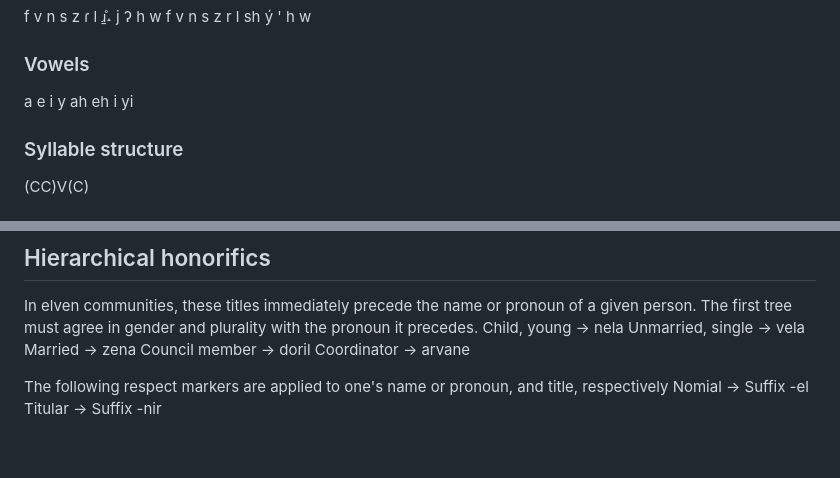
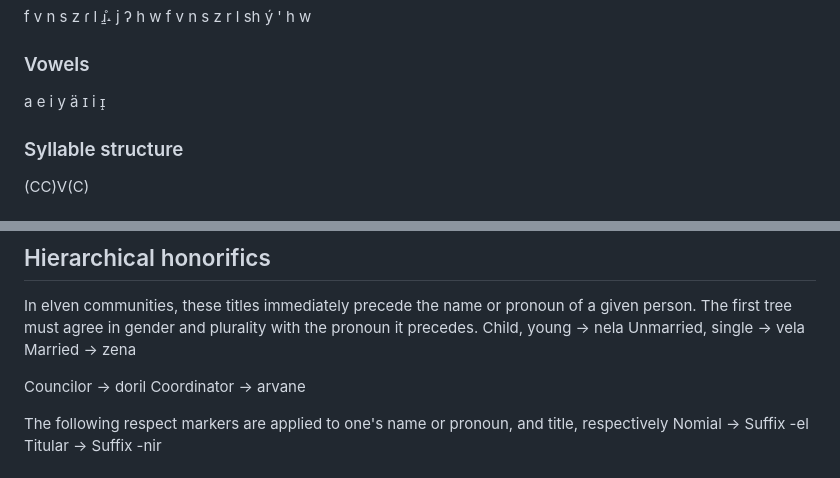
Before and after one commit to RustyGentleman/Worldbuilding, a Markdown page: Elfin.md, 2 parts joined by grey strips. Rendered like a GitHub page; blank space fills up the shorter version.

Commit message:
Figured out IPA notation for vowels

```diff
--- a/Elfin.md
+++ b/Elfin.md
@@ -24,7 +24,7 @@ f	v	n	s	z	ɾ	l	ɹ̠̊˔	j	ʔ	h	w
 f	v	n	s	z	r	l	sh	 ý	'	h	w
 ### Vowels
 a	e	i	y
-ah	eh	i	yi
+ä	ɪ	i	ɪ̝
 ### Syllable structure
 (CC)V(C)
 ### Stress pattern
@@ -251,7 +251,8 @@ In elven communities, these titles immediately precede the name or pronoun of a
 Child, young					-> nela
 Unmarried, single				-> vela
 Married							-> zena
-Council member					-> doril
+
+Councilor						-> doril
 Coordinator						-> arvane
 
 The following respect markers are applied to one's name or pronoun, and title, respectively
```
